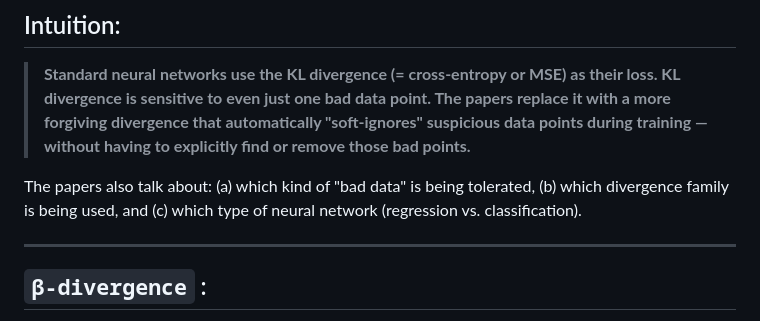
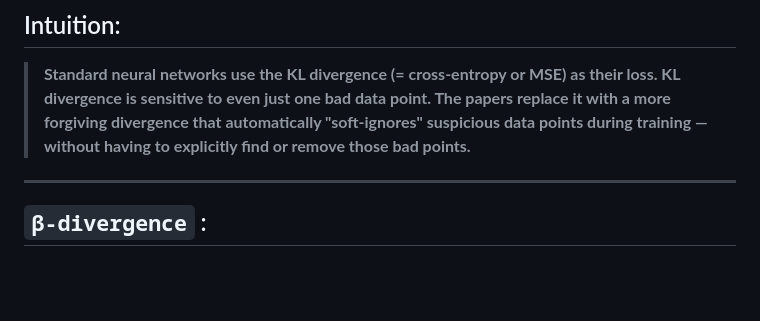
Before and after one commit to pps121/SDIV-robustLoss, a Markdown page: Research_Understanding_Writeup.md, the part around the change. Rendered like a GitHub page; blank space fills up the shorter version.

Commit message:
clean up

```diff
--- a/Research_Understanding_Writeup.md
+++ b/Research_Understanding_Writeup.md
@@ -1,8 +1,6 @@
 ## Intuition:
 
 > **Standard neural networks use the KL divergence (= cross-entropy or MSE) as their loss. KL divergence is sensitive to even just one bad data point. The papers replace it with a more forgiving divergence that automatically "soft-ignores" suspicious data points during training — without having to explicitly find or remove those bad points.**
-
-The papers also talk about: (a) which kind of "bad data" is being tolerated, (b) which divergence family is being used, and (c) which type of neural network (regression vs. classification).
 
 ---
 
```
